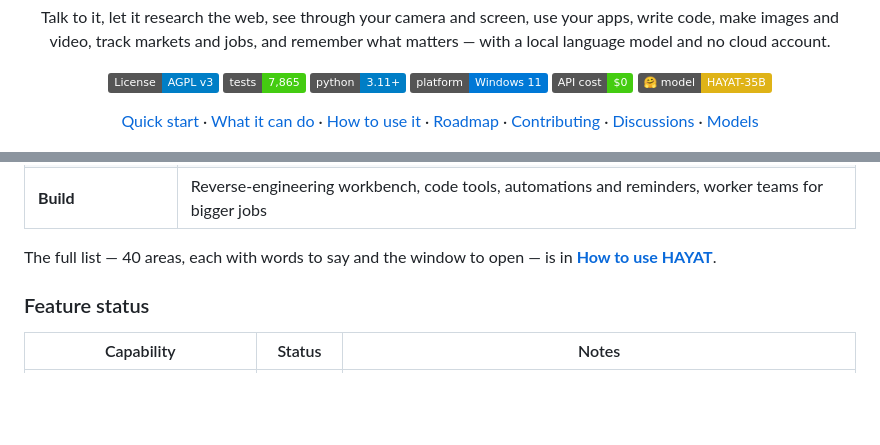
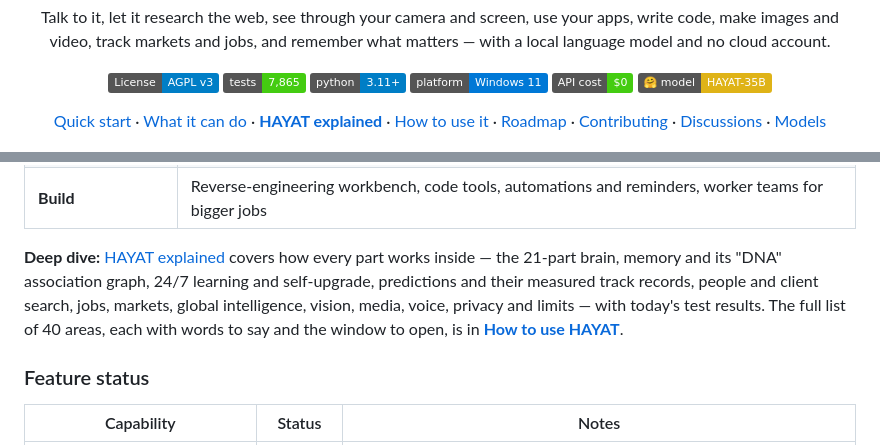
Before and after one commit to mohsinkhanshaik/HAYAT, a Markdown page: README.md, 2 parts joined by grey strips. Drawn GitHub-style; badges without logos; blank space fills up the shorter version.

Commit message:
docs: HAYAT explained — how every part works, with measured status

```diff
--- a/README.md
+++ b/README.md
@@ -14,7 +14,8 @@ video, track markets and jobs, and remember what matters — with a local langua
 ![Cost](https://img.shields.io/badge/API%20cost-%240-success)
 [![Model on Hugging Face](https://img.shields.io/badge/%F0%9F%A4%97%20model-HAYAT--35B-yellow)](https://huggingface.co/Mohsinkhanshaik/HAYAT-35B-A3B-Uncensored-GGUF)
 
-[Quick start](#quick-start) · [What it can do](#what-it-can-do) · [How to use it](docs/how-to-use-hayat.md) ·
+[Quick start](#quick-start) · [What it can do](#what-it-can-do) · [**HAYAT explained**](docs/hayat-explained.md) ·
+[How to use it](docs/how-to-use-hayat.md) ·
 [Roadmap](ROADMAP.md) · [Contributing](CONTRIBUTING.md) ·
 [Discussions](https://github.com/mohsinkhanshaik/HAYAT/discussions) · [Models](#models)
 
@@ -51,7 +52,11 @@ video, track markets and jobs, and remember what matters — with a local langua
 | **Privacy tools** | Tor masking, location-exposure checks, network guard, secret redaction, Windows Hello owner checks |
 | **Build** | Reverse-engineering workbench, code tools, automations and reminders, worker teams for bigger jobs |
 
-The full list — 40 areas, each with words to say and the window to open — is in **[How to use HAYAT](docs/how-to-use-hayat.md)**.
+**Deep dive:** [HAYAT explained](docs/hayat-explained.md) covers how every part works inside — the 21-part brain,
+memory and its "DNA" association graph, 24/7 learning and self-upgrade, predictions and their measured track
+records, people and client search, jobs, markets, global intelligence, vision, media, voice, privacy and limits —
+with today's test results. The full list of 40 areas, each with words to say and the window to open, is in
+**[How to use HAYAT](docs/how-to-use-hayat.md)**.
 
 ### Feature status
 
```
Also changed, not shown: docs/hayat-explained.md (added, +315 -0 lines).
